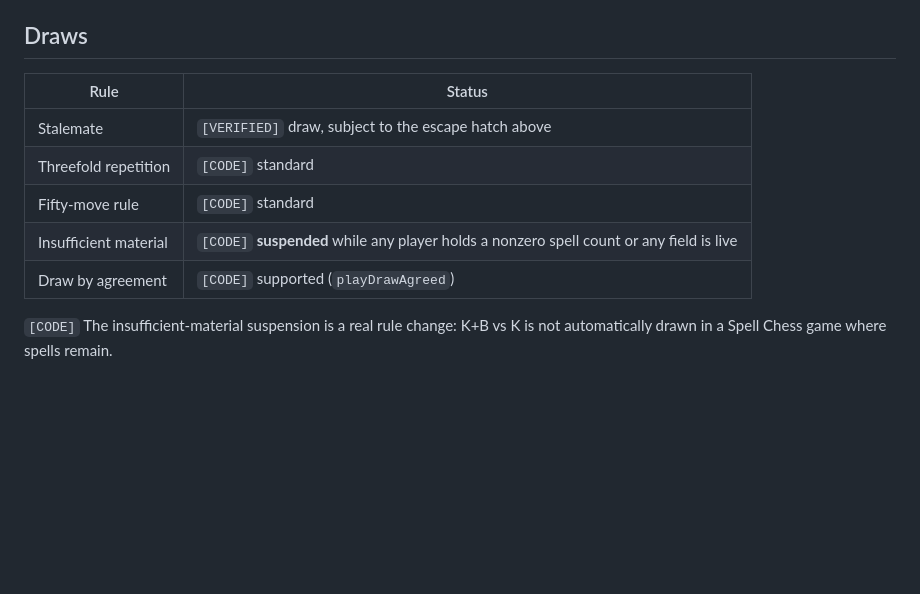
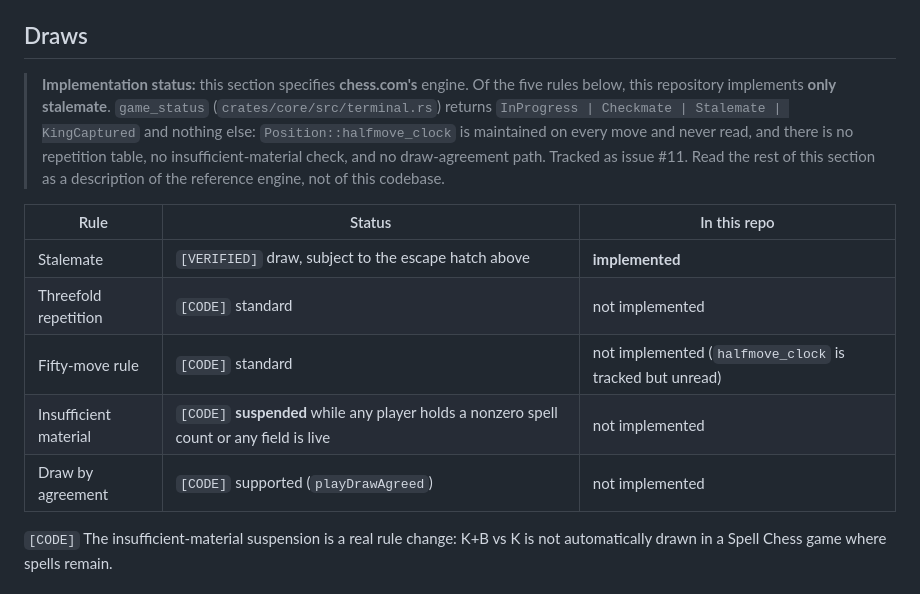
Before and after one commit to AlexCMarty/spell-chess-bot, a Markdown page: rules/50-interactions.md, the part around the change. Drawn GitHub-style; blank space fills up the shorter version.

Commit message:
docs(rules): mark the four unimplemented draw rules as specified, not shipped
Part of #11.

rules/ specifies threefold repetition, the fifty-move rule, insufficient material
(suspended while spells remain) and draw by agreement. game_status implements
none of them: it returns InProgress | Checkmate | Stalemate | KingCaptured, and
Position::halfmove_clock is maintained on every move and never read.

The corpus describes chess.com's engine, so the prose is not wrong -- but it read
as a description of working code. Adds an "In this repo" column and a status note
pointing at #11, so the gap is visible to anyone reading the Draws section.

Co-Authored-By: Claude Opus 5 <noreply@anthropic.com>
Claude-Session: https://claude.ai/code/session_014ELYdTfsq1cMiFUDFqUGoG

```diff
--- a/rules/50-interactions.md
+++ b/rules/50-interactions.md
@@ -147,13 +147,21 @@ isTerminal(player) :=
 
 ## Draws
 
-| Rule | Status |
-|---|---|
-| Stalemate | `[VERIFIED]` draw, subject to the escape hatch above |
-| Threefold repetition | `[CODE]` standard |
-| Fifty-move rule | `[CODE]` standard |
-| Insufficient material | `[CODE]` **suspended** while any player holds a nonzero spell count or any field is live |
-| Draw by agreement | `[CODE]` supported (`playDrawAgreed`) |
+> **Implementation status:** this section specifies **chess.com's** engine. Of the five
+> rules below, this repository implements **only stalemate**. `game_status`
+> (`crates/core/src/terminal.rs`) returns `InProgress | Checkmate | Stalemate |
+> KingCaptured` and nothing else: `Position::halfmove_clock` is maintained on every move
+> and never read, and there is no repetition table, no insufficient-material check, and no
+> draw-agreement path. Tracked as issue #11. Read the rest of this section as a
+> description of the reference engine, not of this codebase.
+
+| Rule | Status | In this repo |
+|---|---|---|
+| Stalemate | `[VERIFIED]` draw, subject to the escape hatch above | **implemented** |
+| Threefold repetition | `[CODE]` standard | not implemented |
+| Fifty-move rule | `[CODE]` standard | not implemented (`halfmove_clock` is tracked but unread) |
+| Insufficient material | `[CODE]` **suspended** while any player holds a nonzero spell count or any field is live | not implemented |
+| Draw by agreement | `[CODE]` supported (`playDrawAgreed`) | not implemented |
 
 `[CODE]` The insufficient-material suspension is a real rule change: K+B vs K is not
 automatically drawn in a Spell Chess game where spells remain.
```
Also changed, not shown: rules/10-base-chess.md (+2 -2 lines).
